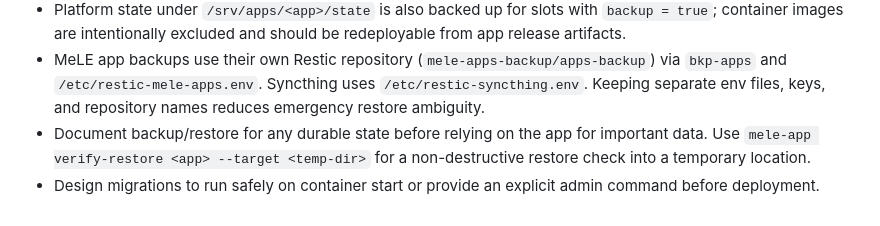
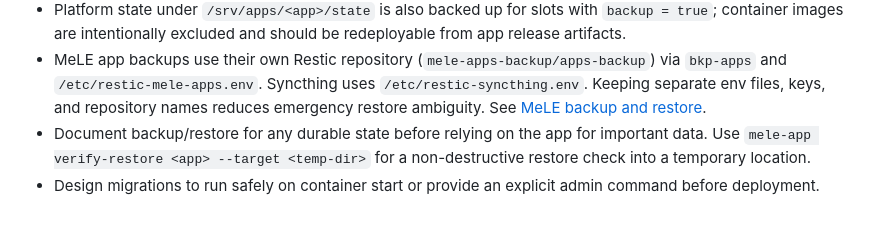
Before and after one commit to behaghel/nixos-config, a Markdown page: docs/mele-app-onboarding.md, the part around the change. Drawn GitHub-style.

```diff
--- a/docs/mele-app-onboarding.md
+++ b/docs/mele-app-onboarding.md
@@ -392,7 +392,7 @@ sync-space IDs or player-identifying labels.
   (`mele-apps-backup/apps-backup`) via `bkp-apps` and
   `/etc/restic-mele-apps.env`. Syncthing uses `/etc/restic-syncthing.env`.
   Keeping separate env files, keys, and repository names reduces emergency
-  restore ambiguity.
+  restore ambiguity. See [MeLE backup and restore](./mele-backup-restore.md).
 - Document backup/restore for any durable state before relying on the app for
   important data. Use `mele-app verify-restore <app> --target <temp-dir>` for a
   non-destructive restore check into a temporary location.
```
Also changed, not shown: docs/mele-backup-restore.md (added, +98 -0 lines), docs/mele-syncthing-guide.md (+3 -22 lines).
